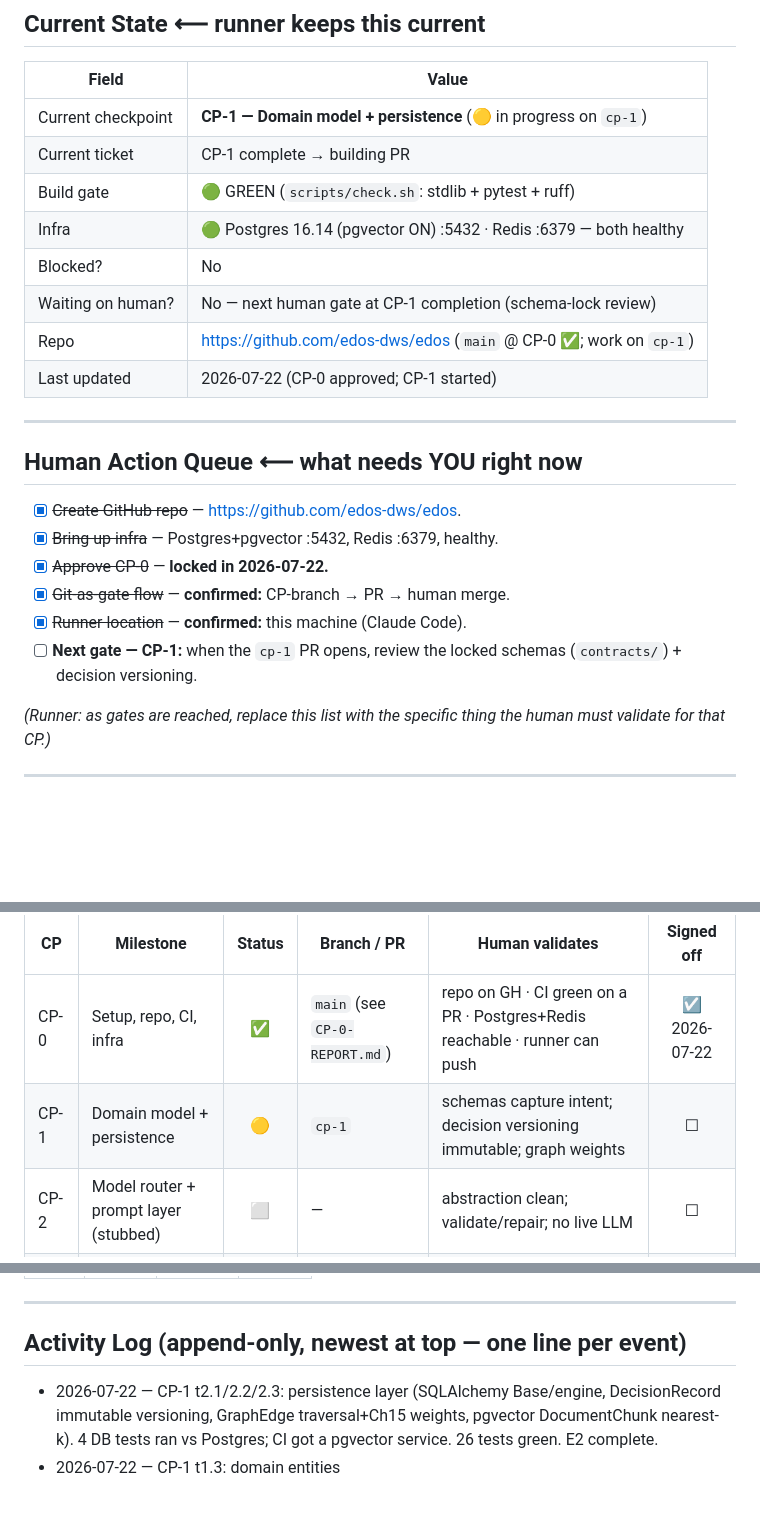
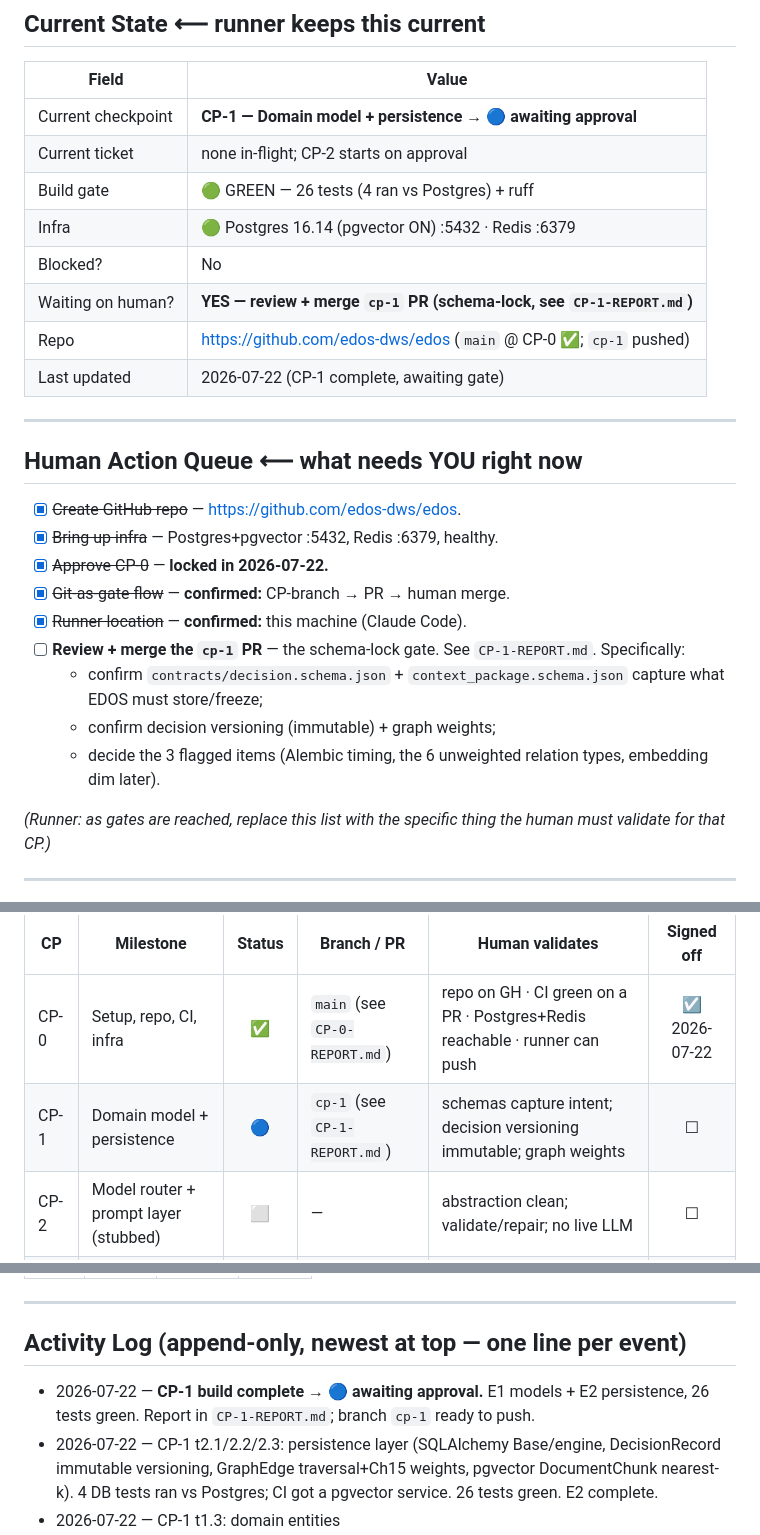
Before and after one commit to edos-dws/edos, a Markdown page: PROGRESS.md, 3 parts joined by grey strips. Drawn GitHub-style; blank space fills up the shorter version.

Commit message:
docs(cp-1): CP-1 report + tracker → awaiting schema-lock review
Co-Authored-By: Claude Opus 4.8 <noreply@anthropic.com>

```diff
--- a/PROGRESS.md
+++ b/PROGRESS.md
@@ -14,14 +14,14 @@ lives in [`BUILD_PLAN.md`](./BUILD_PLAN.md) and the *tickets* in [`BACKLOG.md`](
 
 | Field | Value |
 |-------|-------|
-| Current checkpoint | **CP-1 — Domain model + persistence** (🟡 in progress on `cp-1`) |
-| Current ticket | CP-1 complete → building PR |
-| Build gate | 🟢 GREEN (`scripts/check.sh`: stdlib + pytest + ruff) |
-| Infra | 🟢 Postgres 16.14 (pgvector ON) :5432 · Redis :6379 — both healthy |
+| Current checkpoint | **CP-1 — Domain model + persistence → 🔵 awaiting approval** |
+| Current ticket | none in-flight; CP-2 starts on approval |
+| Build gate | 🟢 GREEN — 26 tests (4 ran vs Postgres) + ruff |
+| Infra | 🟢 Postgres 16.14 (pgvector ON) :5432 · Redis :6379 |
 | Blocked? | No |
-| Waiting on human? | No — next human gate at CP-1 completion (schema-lock review) |
-| Repo | https://github.com/edos-dws/edos (`main` @ CP-0 ✅; work on `cp-1`) |
-| Last updated | 2026-07-22 (CP-0 approved; CP-1 started) |
+| Waiting on human? | **YES — review + merge `cp-1` PR (schema-lock, see `CP-1-REPORT.md`)** |
+| Repo | https://github.com/edos-dws/edos (`main` @ CP-0 ✅; `cp-1` pushed) |
+| Last updated | 2026-07-22 (CP-1 complete, awaiting gate) |
 
 ---
 
@@ -32,7 +32,10 @@ lives in [`BUILD_PLAN.md`](./BUILD_PLAN.md) and the *tickets* in [`BACKLOG.md`](
 - [x] ~~Approve CP-0~~ — **locked in 2026-07-22.**
 - [x] ~~Git-as-gate flow~~ — **confirmed:** CP-branch → PR → human merge.
 - [x] ~~Runner location~~ — **confirmed:** this machine (Claude Code).
-- [ ] **Next gate — CP-1:** when the `cp-1` PR opens, review the locked schemas (`contracts/`) + decision versioning.
+- [ ] **Review + merge the `cp-1` PR** — the schema-lock gate. See `CP-1-REPORT.md`. Specifically:
+  - confirm `contracts/decision.schema.json` + `context_package.schema.json` capture what EDOS must store/freeze;
+  - confirm decision versioning (immutable) + graph weights;
+  - decide the 3 flagged items (Alembic timing, the 6 unweighted relation types, embedding dim later).
 
 *(Runner: as gates are reached, replace this list with the specific thing the human must validate for that CP.)*
 
@@ -45,7 +48,7 @@ Status: ⬜ not started · 🟡 in progress · 🔵 awaiting human review · ✅
 | CP | Milestone | Status | Branch / PR | Human validates | Signed off |
 |----|-----------|:------:|-------------|-----------------|:----------:|
 | CP-0 | Setup, repo, CI, infra | ✅ | `main` (see `CP-0-REPORT.md`) | repo on GH · CI green on a PR · Postgres+Redis reachable · runner can push | ☑ 2026-07-22 |
-| CP-1 | Domain model + persistence | 🟡 | `cp-1` | schemas capture intent; decision versioning immutable; graph weights | ☐ |
+| CP-1 | Domain model + persistence | 🔵 | `cp-1` (see `CP-1-REPORT.md`) | schemas capture intent; decision versioning immutable; graph weights | ☐ |
 | CP-2 | Model router + prompt layer (stubbed) | ⬜ | — | abstraction clean; validate/repair; no live LLM | ☐ |
 | CP-3 | Context engine | ⬜ | — | ranking order correct; LLM doesn't search the project | ☐ |
 | CP-4 | Decision engine | ⬜ | — | real scenario → valid decision; **first prompt tuning** | ☐ |
@@ -102,6 +105,7 @@ Mirrors [`BACKLOG.md`](./BACKLOG.md). Runner updates status + commit hash per ti
 
 ## Activity Log  (append-only, newest at top — one line per event)
 
+- 2026-07-22 — **CP-1 build complete → 🔵 awaiting approval.** E1 models + E2 persistence, 26 tests green. Report in `CP-1-REPORT.md`; branch `cp-1` ready to push.
 - 2026-07-22 — CP-1 t2.1/2.2/2.3: persistence layer (SQLAlchemy Base/engine, DecisionRecord immutable versioning, GraphEdge traversal+Ch15 weights, pgvector DocumentChunk nearest-k). 4 DB tests ran vs Postgres; CI got a pgvector service. 26 tests green. E2 complete.
 - 2026-07-22 — CP-1 t1.3: domain entities (Project/Requirement/Assumption/Component/Risk/Document/KnowledgeItem/Alert) + `RelationType` (11) + `Edge`; 5 tests green. Model layer (E1) complete.
 - 2026-07-22 — CP-1 t1.2: `ContextPackage`/`ContextItem` bound to `context_package.schema.json`; `ranked_items()`; 6 tests green.
```
Also changed, not shown: CP-1-REPORT.md (added, +57 -0 lines).
